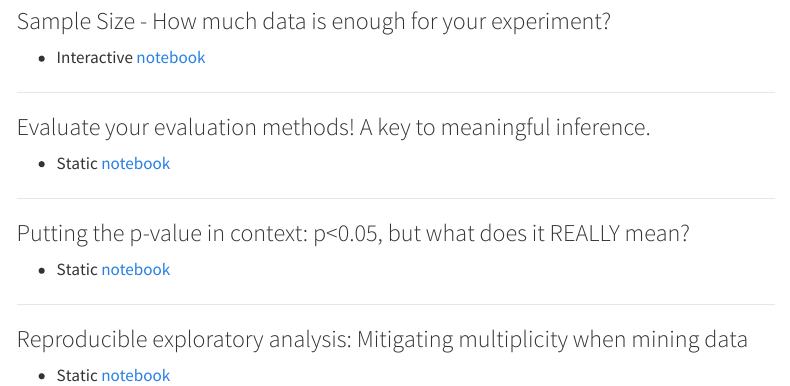
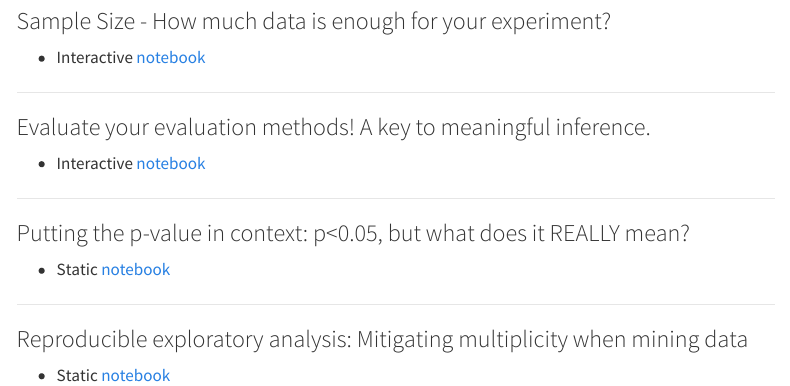
Before and after one commit to Mark-Kramer/METER-Units, a Quarto document (index.qmd): the page in a window 1100 px wide, from 80 px down. Rendered offline with R 4.5, knitr and Pandoc in place of Quarto, with nearby package versions; menus at the side of the page are left out.

Commit message:
+ inference

```diff
--- a/index.qmd
+++ b/index.qmd
@@ -9,7 +9,7 @@ title: "BU METER"
 ---
 
 ### Evaluate your evaluation methods! A key to meaningful inference.
-- Static [notebook](https://github.com/Mark-Kramer/METER-Units/blob/main/METER_Inference-SHORT.ipynb)
+- Interactive [notebook](METER_Inference-SHORT-Quarto.html)
 
 ---
 
```
Also changed, not shown: inference_functions.py (+1 -1 lines), 1 other file.
